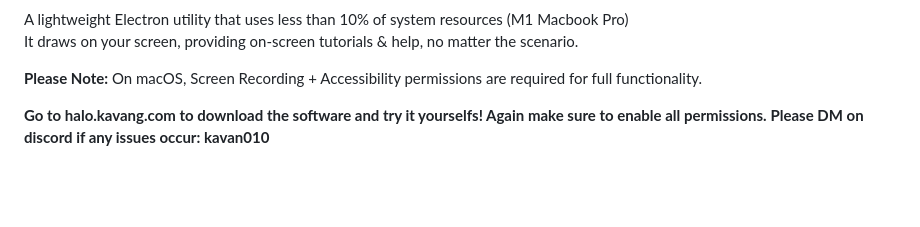
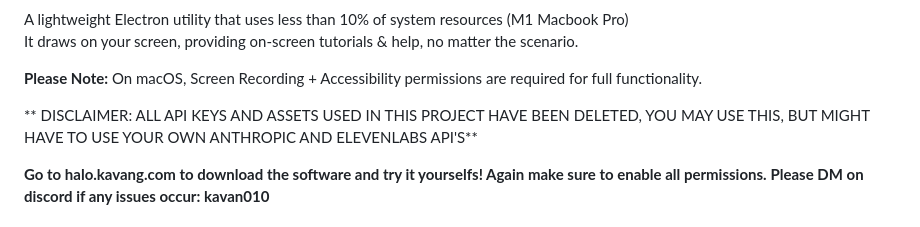
Before and after one commit to kavangill/jethacks, a Markdown page: README.md, the part around the change. Rendered like a GitHub page; blank space fills up the shorter version.

Commit message:
Revise README for clarity and updated information
Updated README with new project details and disclaimers.

```diff
--- a/README.md
+++ b/README.md
@@ -15,6 +15,7 @@ It draws on your screen, providing on-screen tutorials & help, no matter the sce
 
 **Please Note:** On macOS, Screen Recording + Accessibility permissions are required for full functionality.
 
+** DISCLAIMER: ALL API KEYS AND ASSETS USED IN THIS PROJECT HAVE BEEN DELETED, YOU MAY USE THIS, BUT MIGHT HAVE TO USE YOUR OWN ANTHROPIC AND ELEVENLABS API'S**
 
 **Go to halo.kavang.com to download the software and try it yourselfs! Again make sure to enable all permissions.**
 **Please DM on discord if any issues occur: kavan010**
```
